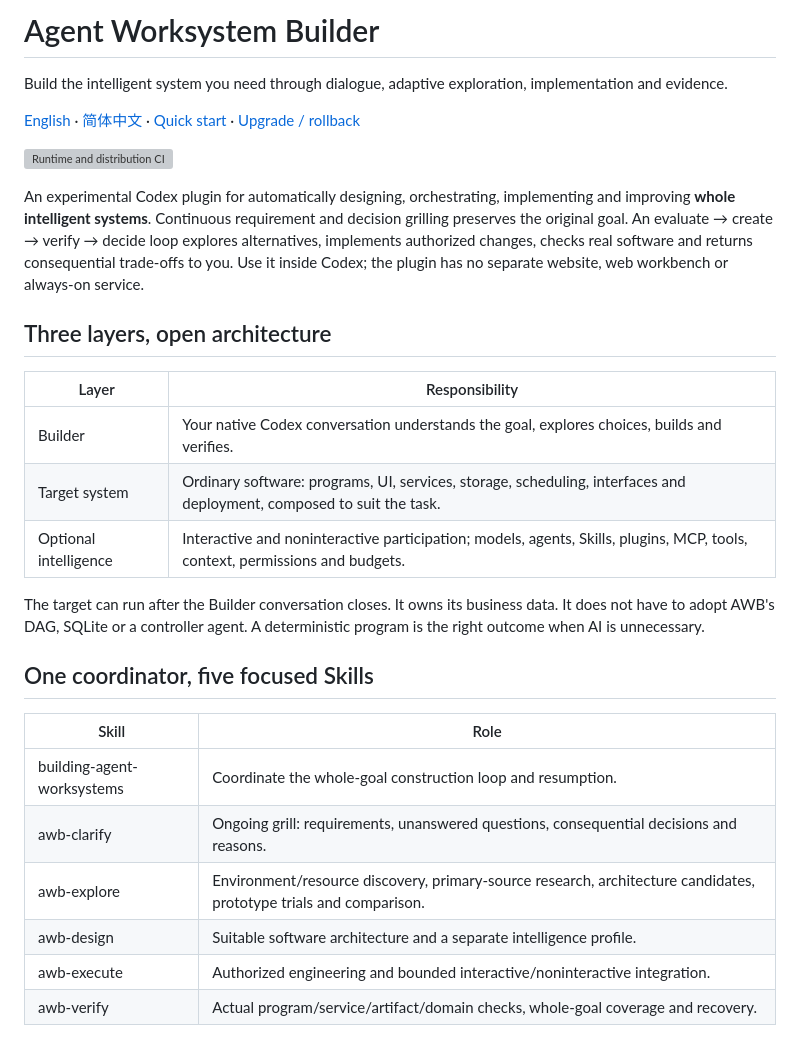
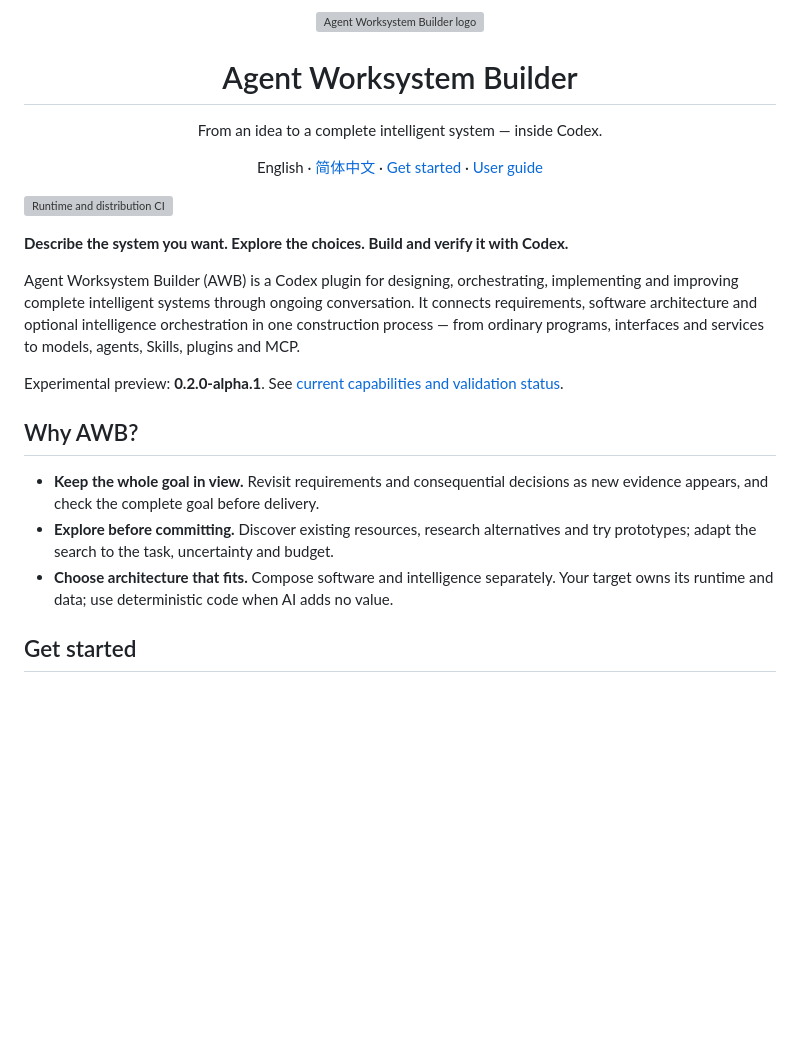
Before and after one commit to iyohesohoka646-dotcom/agent-worksystem-builder, a Markdown page: README.md, the part around one of its changes. Drawn GitHub-style; blank space fills up the shorter version; grey boxes are pictures that could not be loaded.

```diff
--- a/README.md
+++ b/README.md
@@ -1,31 +1,28 @@
-# Agent Worksystem Builder
+<p align="center">
+  <img src="assets/icon.svg" width="80" height="80" alt="Agent Worksystem Builder logo">
+</p>
 
-Build the intelligent system you need through dialogue, adaptive exploration, implementation and evidence.
+<h1 align="center">Agent Worksystem Builder</h1>
 
-[English](README.md) · [简体中文](README.zh-CN.md) · [Quick start](docs/quickstart.md) · [Upgrade / rollback](docs/upgrade-0.2.md)
+<p align="center">From an idea to a complete intelligent system — inside Codex.</p>
+
+<p align="center">
+  English · <a href="README.zh-CN.md">简体中文</a> · <a href="#get-started">Get started</a> · <a href="docs/quickstart.md">User guide</a>
+</p>
 
 [![Runtime and distribution CI](https://github.com/iyohesohoka646-dotcom/agent-worksystem-builder/actions/workflows/ci.yml/badge.svg)](https://github.com/iyohesohoka646-dotcom/agent-worksystem-builder/actions/workflows/ci.yml)
 
-An experimental Codex plugin for automatically designing, orchestrating, implementing and improving **whole intelligent systems**. Continuous requirement and decision grilling preserves the original goal. An evaluate → create → verify → decide loop explores alternatives, implements authorized changes, checks real software and returns consequential trade-offs to you. Use it inside Codex; the plugin has no separate website, web workbench or always-on service.
+**Describe the system you want. Explore the choices. Build and verify it with Codex.**
 
-## Three layers, open architecture
+Agent Worksystem Builder (AWB) is a Codex plugin for designing, orchestrating, implementing and improving complete intelligent systems through ongoing conversation. It connects requirements, software architecture and optional intelligence orchestration in one construction process — from ordinary programs, interfaces and services to models, agents, Skills, plugins and MCP.
 
-| Layer | Responsibility |
-|---|---|
-| Builder | Your native Codex conversation understands the goal, explores choices, builds and verifies. |
-| Target system | Ordinary software: programs, UI, services, storage, scheduling, interfaces and deployment, composed to suit the task. |
-| Optional intelligence | Interactive and noninteractive participation; models, agents, Skills, plugins, MCP, tools, context, permissions and budgets. |
+Experimental preview: **0.2.0-alpha.1**. See [current capabilities and validation status](docs/delivery-status.md).
 
-The target can run after the Builder conversation closes. It owns its business data. It does not have to adopt AWB's DAG, SQLite or a controller agent. A deterministic program is the right outcome when AI is unnecessary.
+## Why AWB?
 
-## One coordinator, five focused Skills
+- **Keep the whole goal in view.** Revisit requirements and consequential decisions as new evidence appears, and check the complete goal before delivery.
+- **Explore before committing.** Discover existing resources, research alternatives and try prototypes; adapt the search to the task, uncertainty and budget.
+- **Choose architecture that fits.** Compose software and intelligence separately. Your target owns its runtime and data; use deterministic code when AI adds no value.
 
-| Skill | Role |
-|---|---|
-| building-agent-worksystems | Coordinate the whole-goal construction loop and resumption. |
-| awb-clarify | Ongoing grill: requirements, unanswered questions, consequential decisions and reasons. |
-| awb-explore | Environment/resource discovery, primary-source research, architecture candidates, prototype trials and comparison. |
-| awb-design | Suitable software architecture and a separate intelligence profile. |
-| awb-execute | Authorized engineering and bounded interactive/noninteractive integration. |
-| awb-verify | Actual program/service/artifact/domain checks, whole-goal coverage and recovery. |
+## Get started
 
```
Also changed, not shown: other parts of README.md (+31 -30 lines), README.zh-CN.md (+48 -50 lines).
